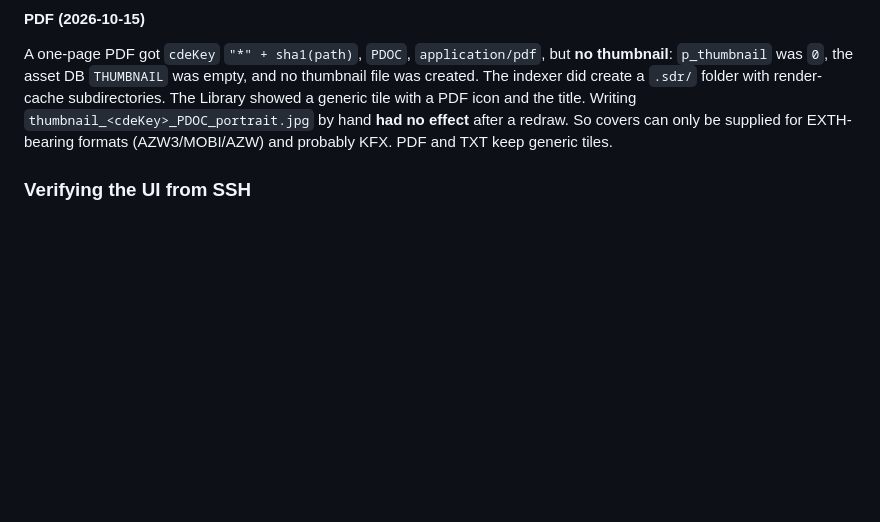
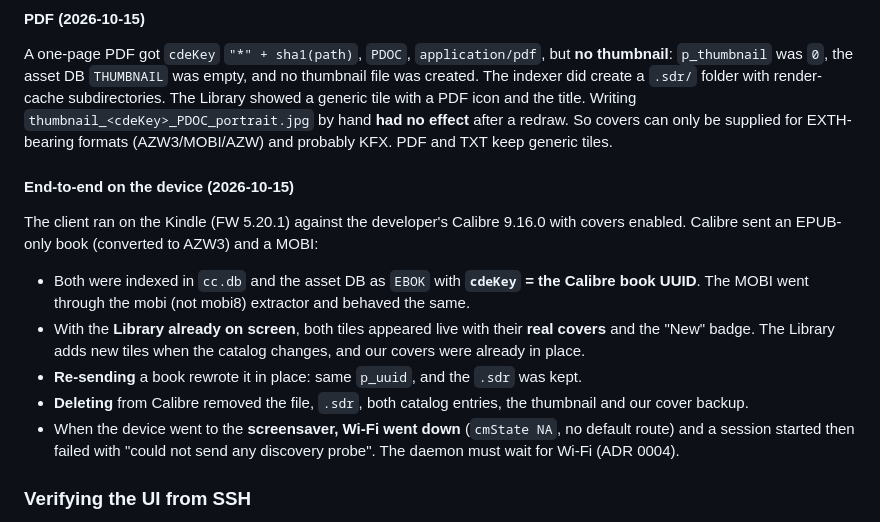
Before and after one commit to predakanga/kindle-wireless-sync, a Markdown page: docs/research/kindle-library-integration.md, the part around the change. Drawn GitHub-style; blank space fills up the shorter version.

Commit message:
Phase 3: end-to-end on the Kindle - covers live in the Library, update and delete verified
Co-Authored-By: Claude Opus 5.5 <noreply@anthropic.com>

```diff
--- a/docs/research/kindle-library-integration.md
+++ b/docs/research/kindle-library-integration.md
@@ -269,6 +269,27 @@ by hand **had no effect** after a redraw. So covers can only be supplied for
 EXTH-bearing formats (AZW3/MOBI/AZW) and probably KFX. PDF and TXT keep
 generic tiles.
 
+#### End-to-end on the device (2026-10-15)
+
+The client ran on the Kindle (FW 5.20.1) against the developer's Calibre
+9.16.0 with covers enabled. Calibre sent an EPUB-only book (converted to
+AZW3) and a MOBI:
+
+- Both were indexed in `cc.db` and the asset DB as `EBOK` with
+  **`cdeKey` = the Calibre book UUID**. The MOBI went through the mobi (not
+  mobi8) extractor and behaved the same.
+- With the **Library already on screen**, both tiles appeared live with
+  their **real covers** and the "New" badge. The Library adds new tiles when
+  the catalog changes, and our covers were already in place.
+- **Re-sending** a book rewrote it in place: same `p_uuid`, and the `.sdr`
+  was kept.
+- **Deleting** from Calibre removed the file, `.sdr`, both catalog entries,
+  the thumbnail and our cover backup.
+- When the device went to the **screensaver, Wi-Fi went down** (`cmState NA`,
+  no default route) and a session started then failed with
+  "could not send any discovery probe". The daemon must wait for
+  Wi-Fi (ADR 0004).
+
 ### Verifying the UI from SSH
 
 `/usr/sbin/screenshot` (stock) writes a PNG of the framebuffer to
```
Also changed, not shown: docs/PLAN.md (+7 -0 lines).
